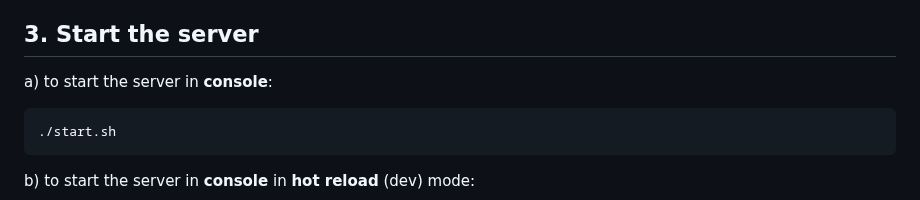
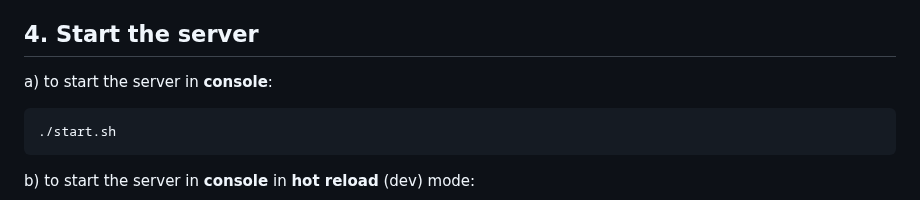
Before and after one commit to libersoft-org/yellow-server, a Markdown page: INSTALL.md, the part around the change. Drawn GitHub-style.

```diff
--- a/INSTALL.md
+++ b/INSTALL.md
@@ -129,7 +129,7 @@ crontab -e
   - **log_file** - the path to your log file (ignored if log_to_file is false)
   - **log_to_file** - if you'd like to log to console and log file (true) or to console only (false)
 
-## 3. Start the server
+## 4. Start the server
 
 a) to start the server in **console**:
 
```
